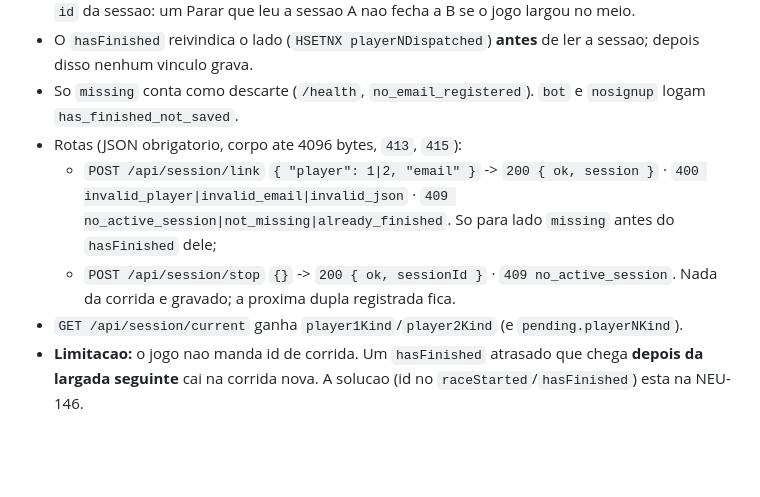
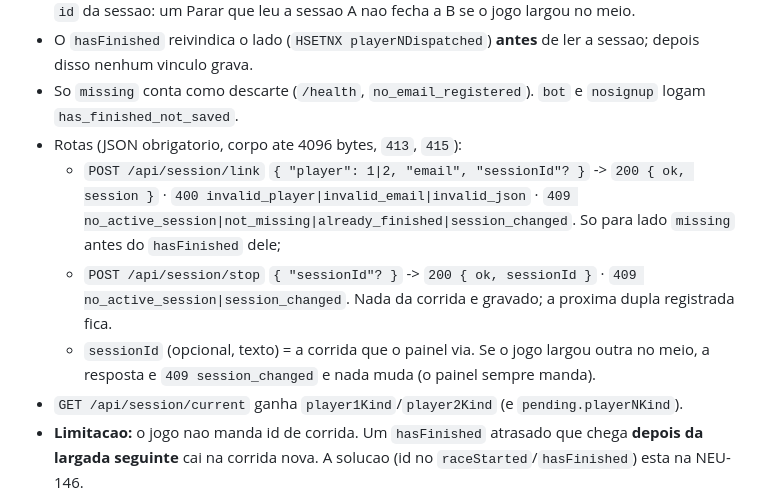
Before and after one commit to NeuroRace/edge-service, a Markdown page: docs/event-contracts.md, the part around the change. GitHub-like rendering; blank space fills up the shorter version.

Commit message:
docs: sessionId opcional e session_changed nas rotas de vincular e parar [NEU-140]
Co-Authored-By: Claude Opus 5.5 <noreply@anthropic.com>

```diff
--- a/docs/event-contracts.md
+++ b/docs/event-contracts.md
@@ -67,8 +67,9 @@ O broker manda, so para a peca daquele jogador:
 - O `hasFinished` reivindica o lado (`HSETNX playerNDispatched`) **antes** de ler a sessao; depois disso nenhum vinculo grava.
 - So `missing` conta como descarte (`/health`, `no_email_registered`). `bot` e `nosignup` logam `has_finished_not_saved`.
 - Rotas (JSON obrigatorio, corpo ate 4096 bytes, `413`, `415`):
-  - `POST /api/session/link` `{ "player": 1|2, "email" }` -> `200 { ok, session }` · `400 invalid_player|invalid_email|invalid_json` · `409 no_active_session|not_missing|already_finished`. So para lado `missing` antes do `hasFinished` dele;
-  - `POST /api/session/stop` `{}` -> `200 { ok, sessionId }` · `409 no_active_session`. Nada da corrida e gravado; a proxima dupla registrada fica.
+  - `POST /api/session/link` `{ "player": 1|2, "email", "sessionId"? }` -> `200 { ok, session }` · `400 invalid_player|invalid_email|invalid_json` · `409 no_active_session|not_missing|already_finished|session_changed`. So para lado `missing` antes do `hasFinished` dele;
+  - `POST /api/session/stop` `{ "sessionId"? }` -> `200 { ok, sessionId }` · `409 no_active_session|session_changed`. Nada da corrida e gravado; a proxima dupla registrada fica.
+  - `sessionId` (opcional, texto) = a corrida que o painel via. Se o jogo largou outra no meio, a resposta e `409 session_changed` e nada muda (o painel sempre manda).
 - `GET /api/session/current` ganha `player1Kind`/`player2Kind` (e `pending.playerNKind`).
 - **Limitacao:** o jogo nao manda id de corrida. Um `hasFinished` atrasado que chega **depois da largada seguinte** cai na corrida nova. A solucao (id no `raceStarted`/`hasFinished`) esta na NEU-146.
 
```
